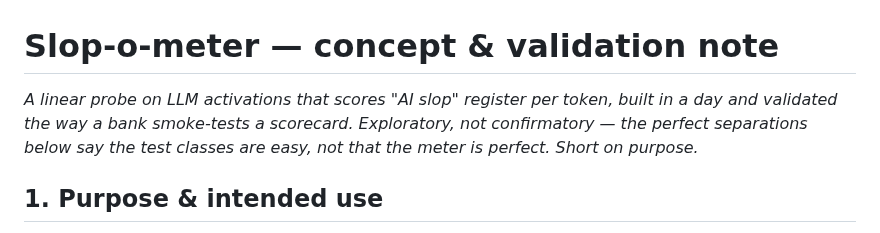
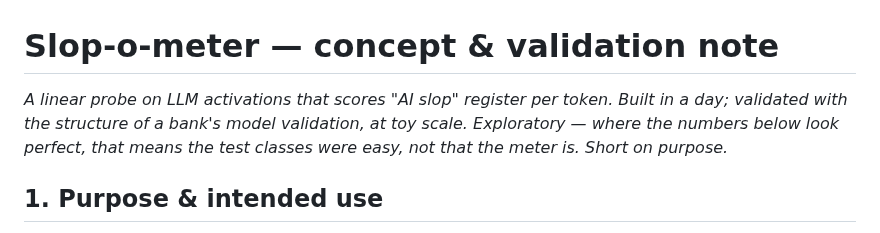
Before and after one commit to moudrkat/brainscope, a Markdown page: docs/slopometer.md, the part around the change. Drawn GitHub-style.

Commit message:
slopometer note: plainer intro wording
Co-Authored-By: Claude Fable 5 <noreply@anthropic.com>

```diff
--- a/docs/slopometer.md
+++ b/docs/slopometer.md
@@ -1,10 +1,10 @@
 # Slop-o-meter — concept & validation note
 
 *A linear probe on LLM activations that scores "AI slop" register per
-token, built in a day and validated the way a bank smoke-tests a
-scorecard. Exploratory, not confirmatory — the perfect separations
-below say the test classes are easy, not that the meter is perfect.
-Short on purpose.*
+token. Built in a day; validated with the structure of a bank's model
+validation, at toy scale. Exploratory — where the numbers below look
+perfect, that means the test classes were easy, not that the meter
+is. Short on purpose.*
 
 ## 1. Purpose & intended use
 
```
